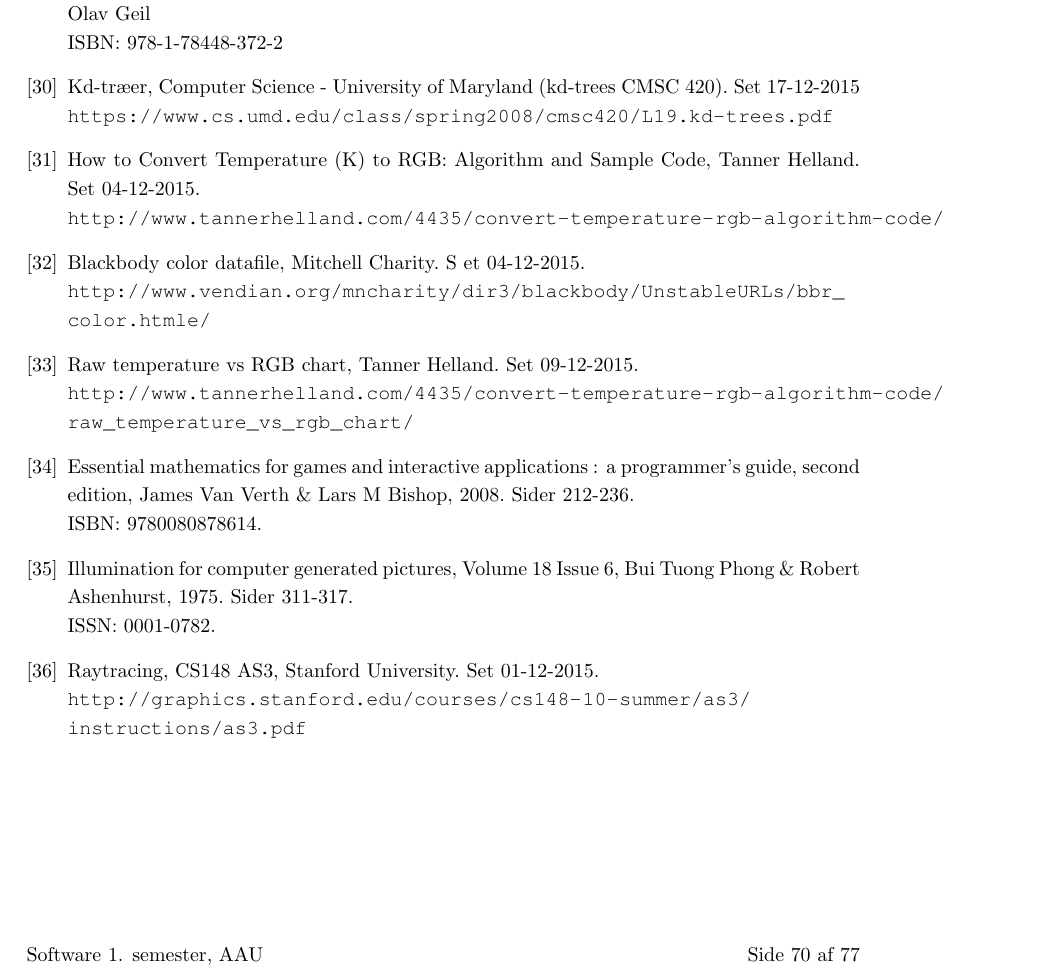
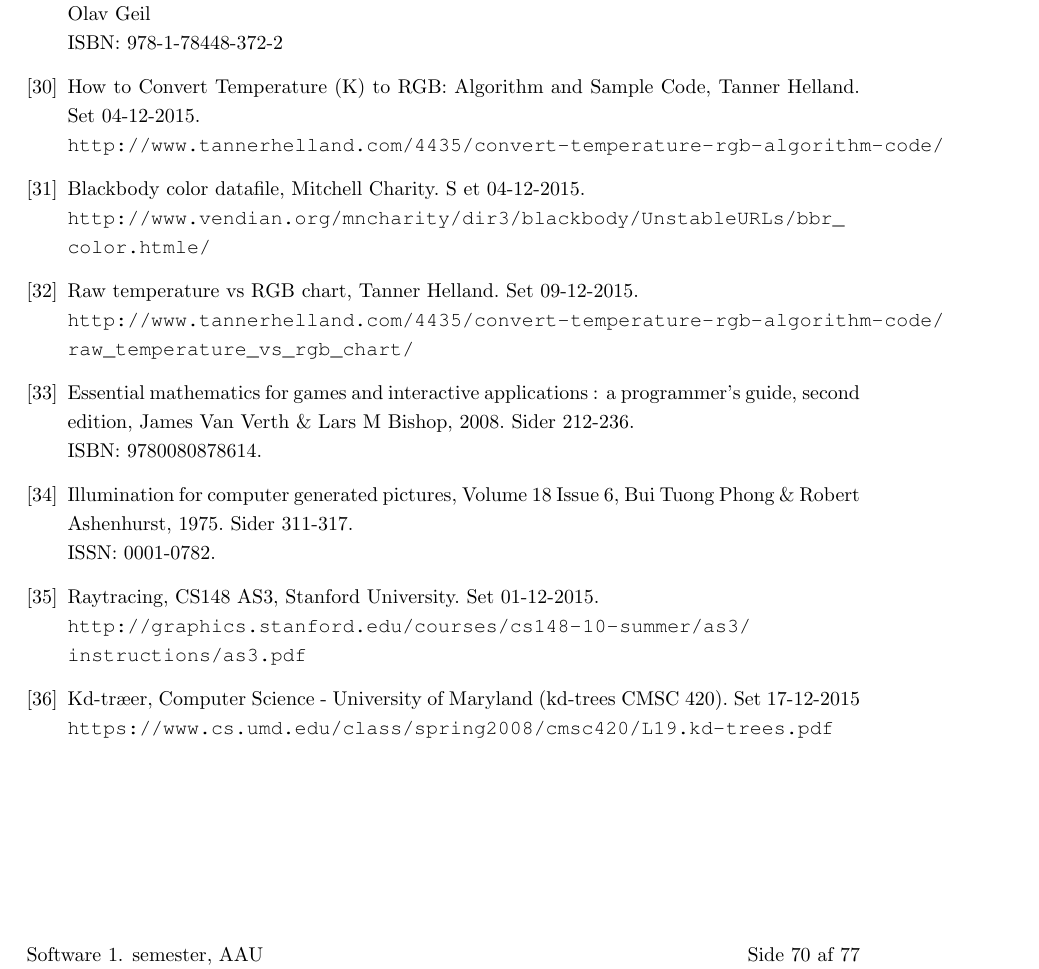
Before and after one commit to AAUSoftwareStudentGroup/P1-Raytracing, a LaTeX document (problem/main.tex, which reads problem/sections/bibliography.tex): part of page 72 of 79, cut so that both start at the same text. Compiled offline with pdfLaTeX.

Commit message:
flere kilde rettelser

```diff
--- a/problem/sections/bibliography.tex
+++ b/problem/sections/bibliography.tex
@@ -175,11 +175,6 @@
   Elementary Linear Algebra 2015, Chapther 6.9: Rotations of $R^{3}$ and Computer Graphics, Olav Geil\\
   ISBN: 978-1-78448-372-2
 
-\bibitem{kdtreekilde}
-  Kd-træer,
-  Computer Science - University of Maryland (kd-trees CMSC 420).
-  Set 17-12-2015
-  \url{https://www.cs.umd.edu/class/spring2008/cmsc420/L19.kd-trees.pdf}
 
 \bibitem{tanner_helland}
   How to Convert Temperature (K) to RGB: Algorithm and   Sample Code,
@@ -213,6 +208,11 @@
   Set 01-12-2015.\\
   \url{http://graphics.stanford.edu/courses/cs148-10-summer/as3/instructions/as3.pdf}
 
+\bibitem{kdtreekilde}
+  Kd-træer,
+  Computer Science - University of Maryland (kd-trees CMSC 420).
+  Set 17-12-2015
+  \url{https://www.cs.umd.edu/class/spring2008/cmsc420/L19.kd-trees.pdf}
 
 
 \end{thebibliography}
```
